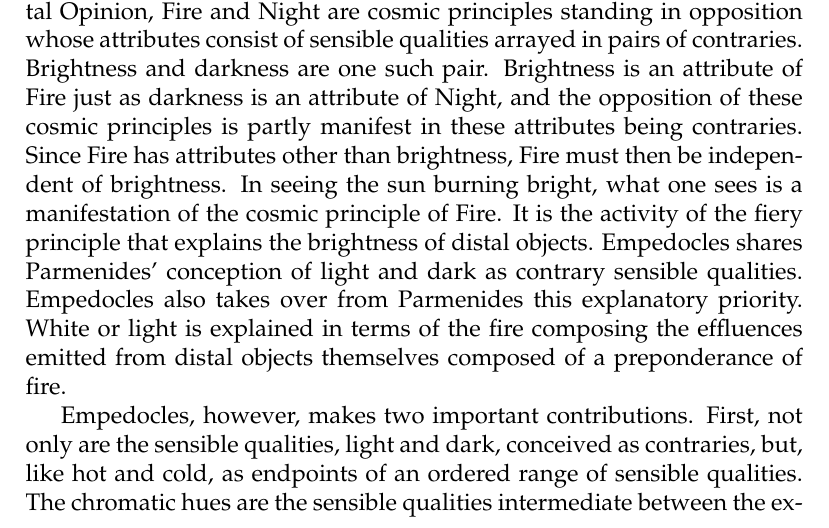
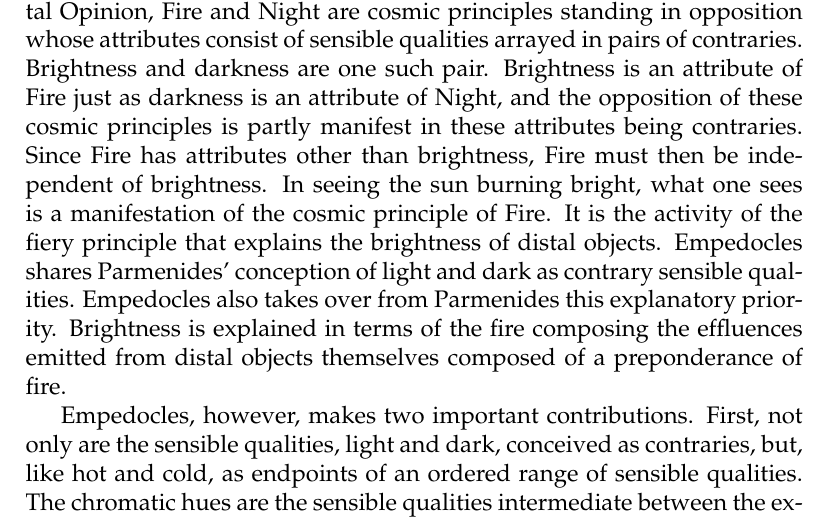
Before and after one commit to PhilGeek/formwithoutmatter, a LaTeX document (talk/generation/generation.article.tex, which reads talk/generation/generation.tex): part of page 16 of 27, cut so that both start at the same text. Compiled offline with pdfLaTeX.

Commit message:
Adjusted wording

```diff
--- a/talk/generation/generation.tex
+++ b/talk/generation/generation.tex
@@ -231,7 +231,7 @@ It is true that the perception of blue is not assigned to the fire passages, nor
 
 \end{frame}
 
-That light and dark are the primary colors is an ancient doctrine arguably of Homeric roots. As presented by Parmenides, in the Way of Mortal Opinion, Fire and Night are cosmic principles standing in opposition whose attributes consist of sensible qualities arrayed in pairs of contraries. Brightness and darkness are one such pair. Brightness is an attribute of Fire just as darkness is an attribute of Night, and the opposition of these cosmic principles is partly manifest in these attributes being contraries. Since Fire has attributes other than brightness, Fire must then be independent of brightness. In seeing the sun burning bright, what one sees is a manifestation of the cosmic principle of Fire. It is the activity of the fiery principle that explains the brightness of distal objects. Empedocles shares Parmenides' conception of light and dark as contrary sensible qualities. Empedocles also takes over from Parmenides this explanatory priority. White or light is explained in terms of the fire composing the effluences emitted from distal objects themselves composed of a preponderance of fire.
+That light and dark are the primary colors is an ancient doctrine arguably of Homeric roots. As presented by Parmenides, in the Way of Mortal Opinion, Fire and Night are cosmic principles standing in opposition whose attributes consist of sensible qualities arrayed in pairs of contraries. Brightness and darkness are one such pair. Brightness is an attribute of Fire just as darkness is an attribute of Night, and the opposition of these cosmic principles is partly manifest in these attributes being contraries. Since Fire has attributes other than brightness, Fire must then be independent of brightness. In seeing the sun burning bright, what one sees is a manifestation of the cosmic principle of Fire. It is the activity of the fiery principle that explains the brightness of distal objects. Empedocles shares Parmenides' conception of light and dark as contrary sensible qualities. Empedocles also takes over from Parmenides this explanatory priority. Brightness is explained in terms of the fire composing the effluences emitted from distal objects themselves composed of a preponderance of fire.
 
 Empedocles, however, makes two important contributions. First, not only are the sensible qualities, light and dark, conceived as contraries, but, like hot and cold, as endpoints of an ordered range of sensible qualities. The chromatic hues are the sensible qualities intermediate between the extremes of light and dark. Second, on Parmenides' account, the chromatic hues that objects appear to have, as well as ``the whole world of sense'', are the result of ``blending'' Fire and Night. However, the Way of Mortal Opinion, at least in the fragmentary state in which it has come down to us, does not elaborate how the blending of Fire and Night results in the appearance of chromatic hues in our sensory experience. Empedocles second contribution is that it is the \emph{proportion} or \emph{ratio} of Fire and Night, or in terms of his own cosmology, the ``roots'' or elements fire and water, that gives rise to the appearance of chromatic hues in our sensory experience.
 
```
